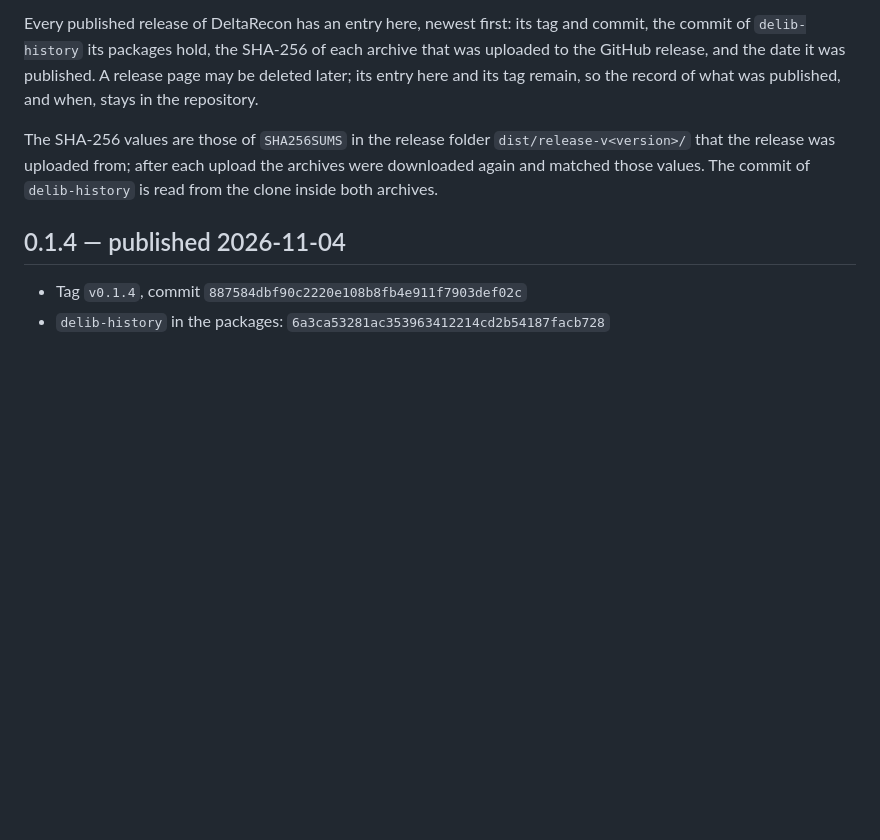
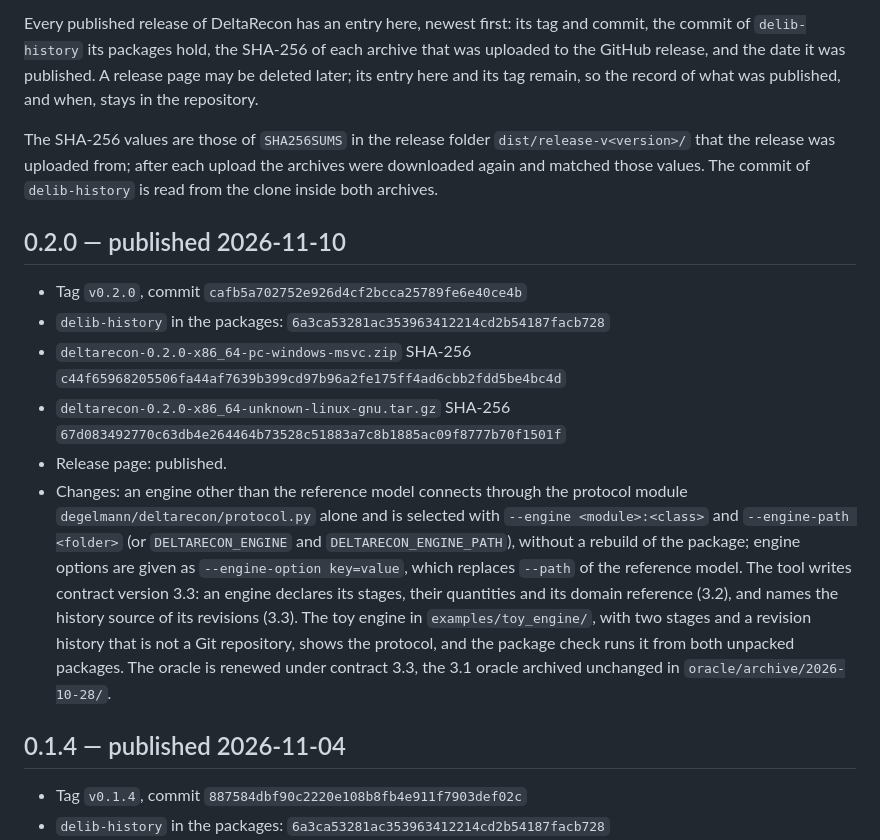
Before and after one commit to Degelmann-Solutions/deltarecon, a Markdown page: CHANGELOG.md, the part around the change. Drawn GitHub-style; blank space fills up the shorter version.

Commit message:
Add the CHANGELOG entry of release 0.2.0
Tag v0.2.0 at cafb5a7, delib-history 6a3ca53, the SHA-256 of both
archives as uploaded and downloaded again, published 2026-11-10.

Co-Authored-By: Claude Opus 5.5 <noreply@anthropic.com>

```diff
--- a/CHANGELOG.md
+++ b/CHANGELOG.md
@@ -3,6 +3,15 @@
 Every published release of DeltaRecon has an entry here, newest first: its tag and commit, the commit of `delib-history` its packages hold, the SHA-256 of each archive that was uploaded to the GitHub release, and the date it was published. A release page may be deleted later; its entry here and its tag remain, so the record of what was published, and when, stays in the repository.
 
 The SHA-256 values are those of `SHA256SUMS` in the release folder `dist/release-v<version>/` that the release was uploaded from; after each upload the archives were downloaded again and matched those values. The commit of `delib-history` is read from the clone inside both archives.
+
+## 0.2.0 — published 2026-11-10
+
+- Tag `v0.2.0`, commit `cafb5a702752e926d4cf2bcca25789fe6e40ce4b`
+- `delib-history` in the packages: `6a3ca53281ac353963412214cd2b54187facb728`
+- `deltarecon-0.2.0-x86_64-pc-windows-msvc.zip` SHA-256 `c44f65968205506fa44af7639b399cd97b96a2fe175ff4ad6cbb2fdd5be4bc4d`
+- `deltarecon-0.2.0-x86_64-unknown-linux-gnu.tar.gz` SHA-256 `67d083492770c63db4e264464b73528c51883a7c8b1885ac09f8777b70f1501f`
+- Release page: published.
+- Changes: an engine other than the reference model connects through the protocol module `degelmann/deltarecon/protocol.py` alone and is selected with `--engine <module>:<class>` and `--engine-path <folder>` (or `DELTARECON_ENGINE` and `DELTARECON_ENGINE_PATH`), without a rebuild of the package; engine options are given as `--engine-option key=value`, which replaces `--path` of the reference model. The tool writes contract version 3.3: an engine declares its stages, their quantities and its domain reference (3.2), and names the history source of its revisions (3.3). The toy engine in `examples/toy_engine/`, with two stages and a revision history that is not a Git repository, shows the protocol, and the package check runs it from both unpacked packages. The oracle is renewed under contract 3.3, the 3.1 oracle archived unchanged in `oracle/archive/2026-10-28/`.
 
 ## 0.1.4 — published 2026-11-04
 
```
